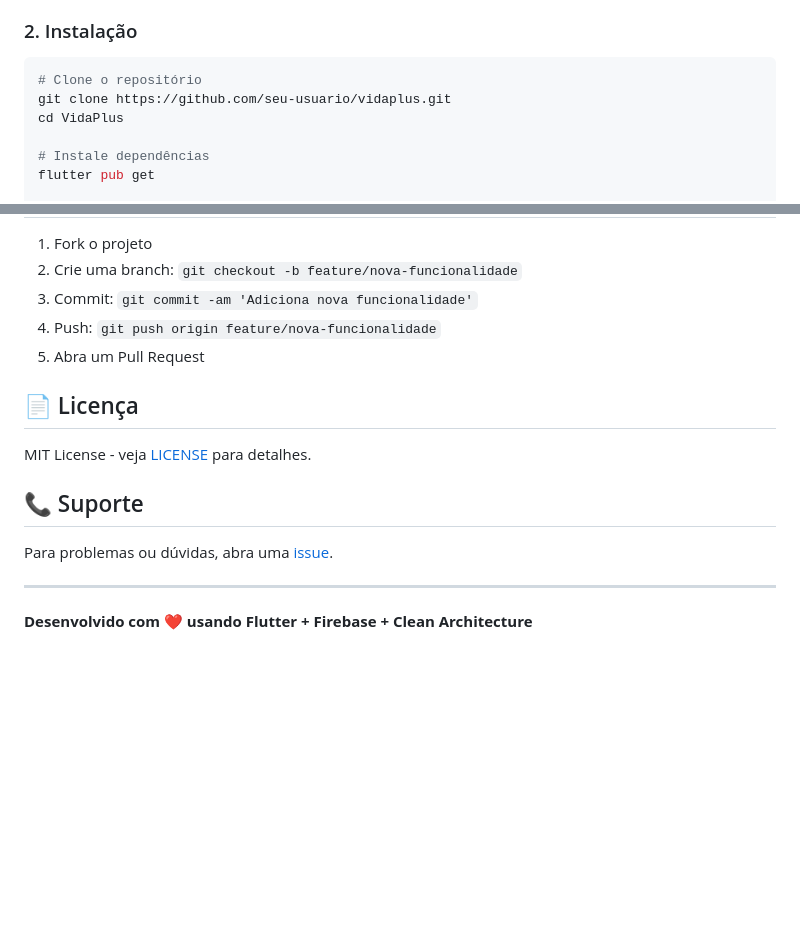
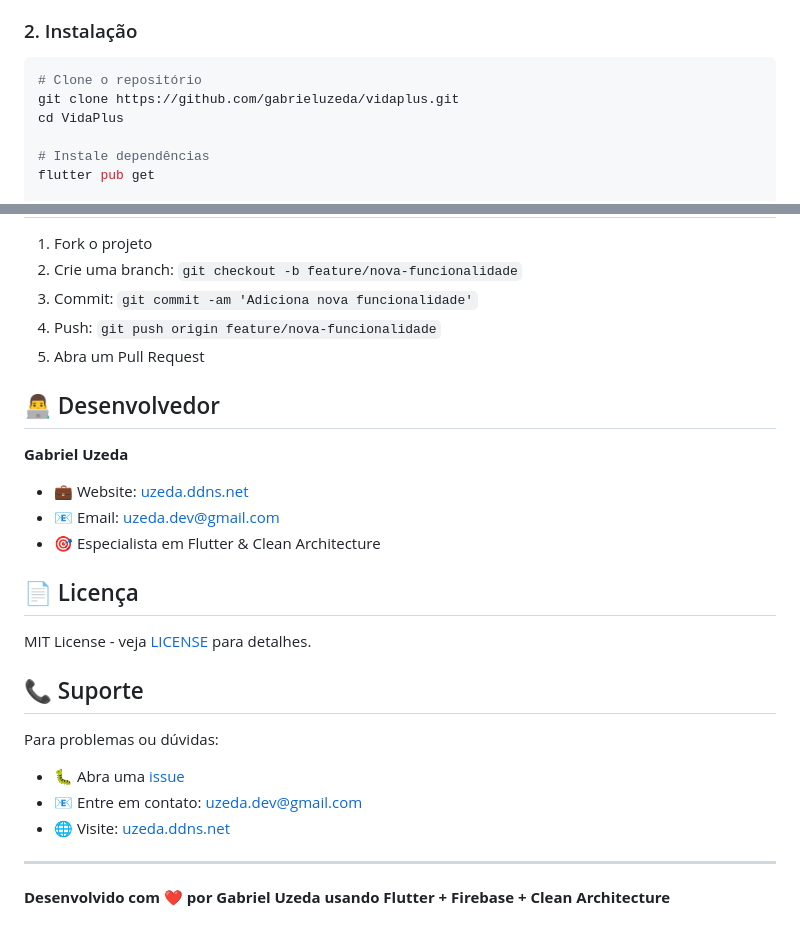
Before and after one commit to GabrielUzeda/VidaPlus, a Markdown page: README.md, 2 parts joined by grey strips. Rendered like a GitHub page; blank space fills up the shorter version.

Commit message:
docs: add developer information to README - Add Gabriel Uzeda as the developer - Include contact information (email, website) - Update repository URLs - Add developer section with professional details - Enhance support section with multiple contact options

````diff
--- a/README.md
+++ b/README.md
@@ -12,7 +12,7 @@
 ### 2. Instalação
 ```bash
 # Clone o repositório
-git clone https://github.com/seu-usuario/vidaplus.git
+git clone https://github.com/gabrieluzeda/vidaplus.git
 cd VidaPlus
 
 # Instale dependências
@@ -240,14 +240,24 @@ firebase deploy --only hosting
 4. Push: `git push origin feature/nova-funcionalidade`
 5. Abra um Pull Request
 
+## 👨‍💻 Desenvolvedor
+
+**Gabriel Uzeda**
+- 💼 Website: [uzeda.ddns.net](https://uzeda.ddns.net)
+- 📧 Email: uzeda.dev@gmail.com
+- 🎯 Especialista em Flutter & Clean Architecture
+
 ## 📄 Licença
 
 MIT License - veja [LICENSE](LICENSE) para detalhes.
 
 ## 📞 Suporte
 
-Para problemas ou dúvidas, abra uma [issue](https://github.com/seu-usuario/vidaplus/issues).
+Para problemas ou dúvidas:
+- 🐛 Abra uma [issue](https://github.com/gabrieluzeda/vidaplus/issues)
+- 📧 Entre em contato: uzeda.dev@gmail.com
+- 🌐 Visite: [uzeda.ddns.net](https://uzeda.ddns.net)
 
 ---
 
-**Desenvolvido com ❤️ usando Flutter + Firebase + Clean Architecture**
+**Desenvolvido com ❤️ por Gabriel Uzeda usando Flutter + Firebase + Clean Architecture**
````
